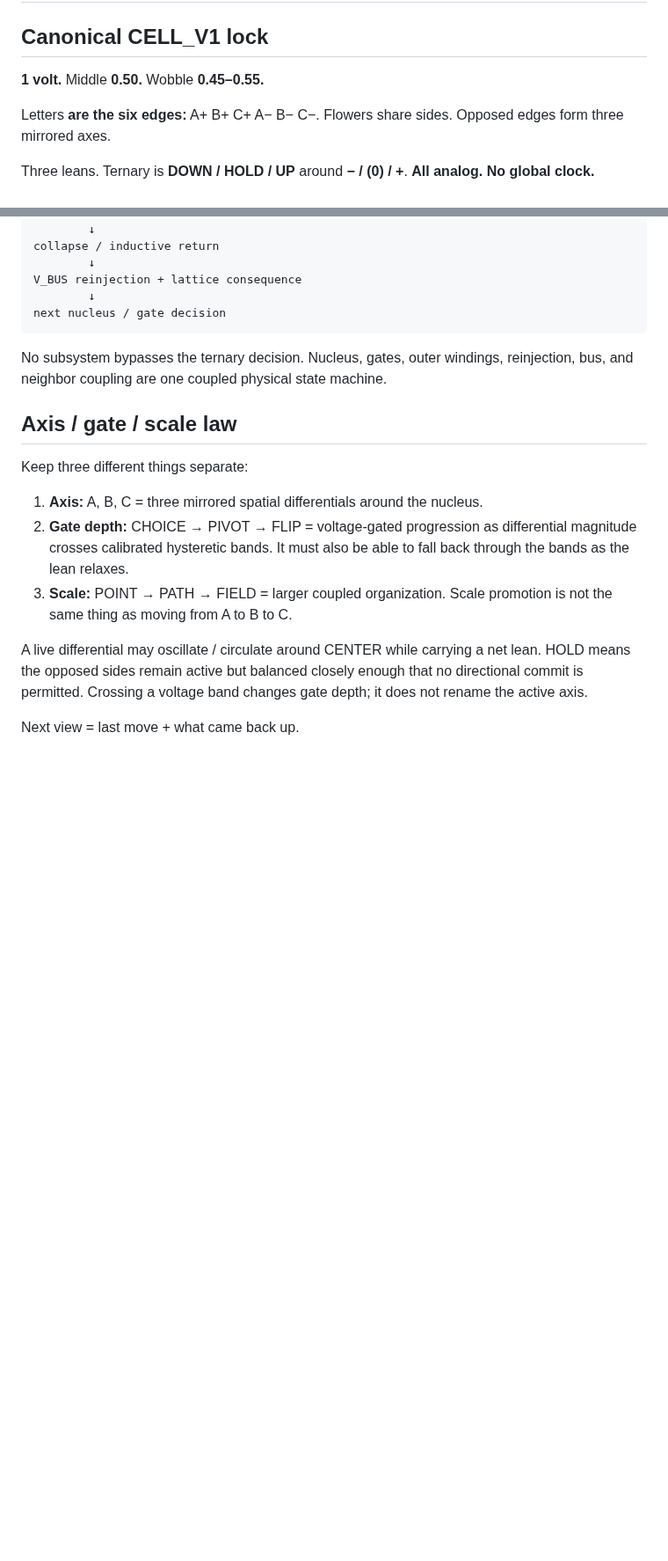
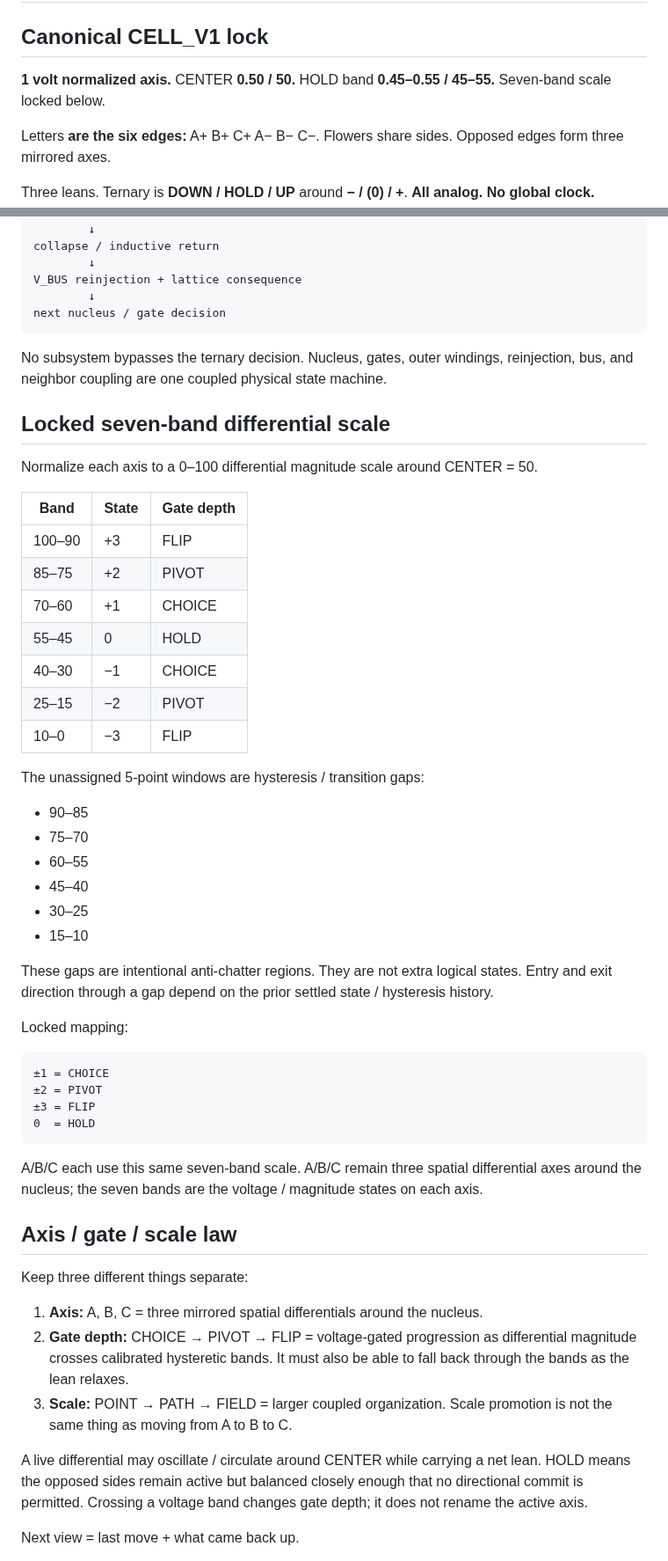
Before and after one commit to One-Wave-Universe/Builds, a Markdown page: cell-v1/CELL.md, 2 parts joined by grey strips. Shown at 88% size. Drawn GitHub-style; blank space fills up the shorter version.

Commit message:
Lock seven-band CELL_V1 differential scale

````diff
--- a/cell-v1/CELL.md
+++ b/cell-v1/CELL.md
@@ -2,7 +2,7 @@
 
 ## Canonical CELL_V1 lock
 
-**1 volt.** Middle **0.50.** Wobble **0.45–0.55.**
+**1 volt normalized axis.** CENTER **0.50 / 50.** HOLD band **0.45–0.55 / 45–55.** Seven-band scale locked below.
 
 Letters **are the six edges:** A+ B+ C+ A− B− C−. Flowers share sides. Opposed edges form three mirrored axes.
 
@@ -63,6 +63,42 @@ next nucleus / gate decision
 
 No subsystem bypasses the ternary decision. Nucleus, gates, outer windings, reinjection, bus, and neighbor coupling are one coupled physical state machine.
 
+## Locked seven-band differential scale
+
+Normalize each axis to a 0–100 differential magnitude scale around CENTER = 50.
+
+| Band | State | Gate depth |
+| --- | --- | --- |
+| 100–90 | +3 | FLIP |
+| 85–75 | +2 | PIVOT |
+| 70–60 | +1 | CHOICE |
+| 55–45 | 0 | HOLD |
+| 40–30 | −1 | CHOICE |
+| 25–15 | −2 | PIVOT |
+| 10–0 | −3 | FLIP |
+
+The unassigned 5-point windows are hysteresis / transition gaps:
+
+- 90–85
+- 75–70
+- 60–55
+- 45–40
+- 30–25
+- 15–10
+
+These gaps are intentional anti-chatter regions. They are not extra logical states. Entry and exit direction through a gap depend on the prior settled state / hysteresis history.
+
+Locked mapping:
+
+```
+±1 = CHOICE
+±2 = PIVOT
+±3 = FLIP
+0  = HOLD
+```
+
+A/B/C each use this same seven-band scale. A/B/C remain three spatial differential axes around the nucleus; the seven bands are the voltage / magnitude states on each axis.
+
 ## Axis / gate / scale law
 
 Keep three different things separate:
````
